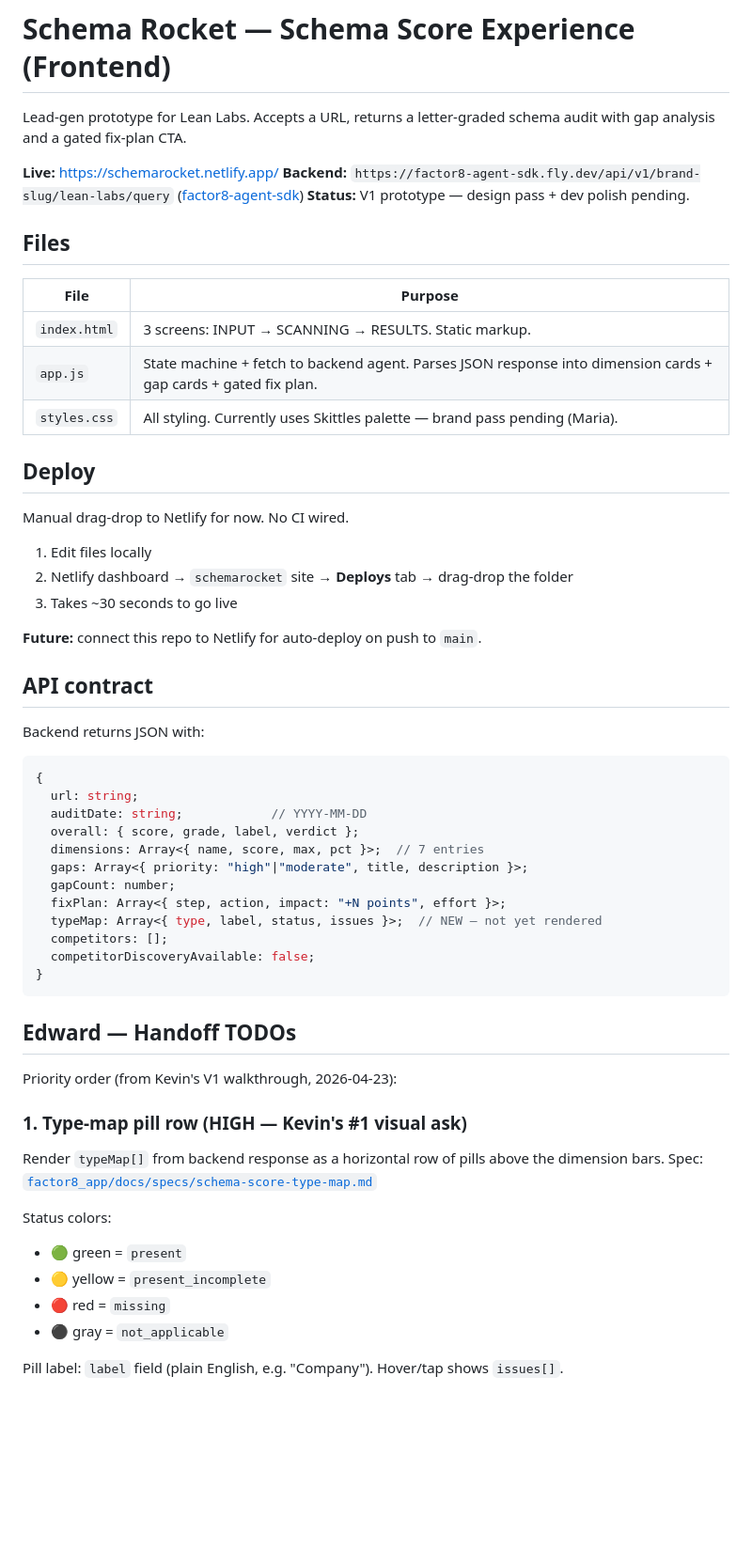
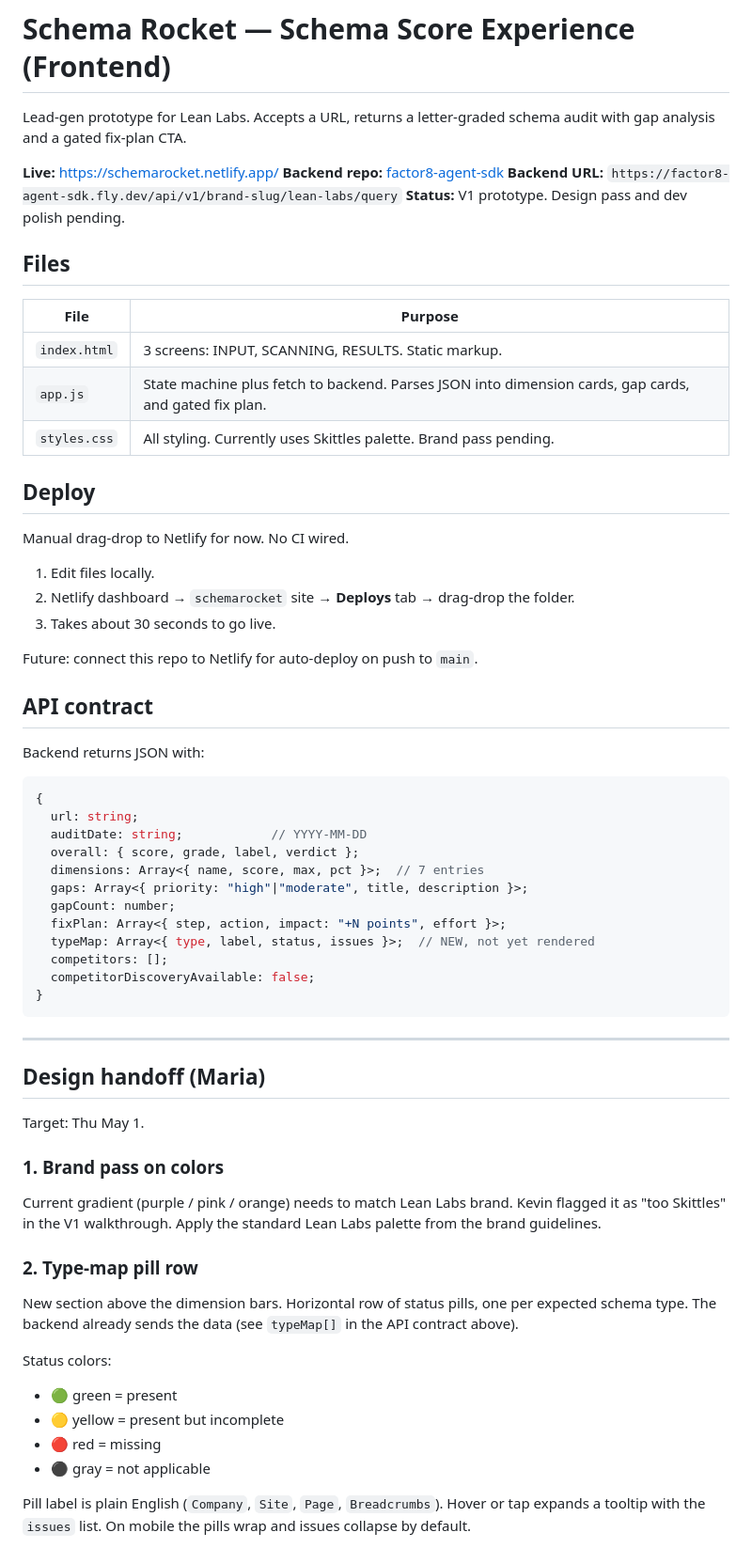
Before and after one commit to LeanLabs0/schemarocket, a Markdown page: README.md, the part around one of its changes. Shown at 94% size. GitHub-like rendering; blank space fills up the shorter version.

````diff
--- a/README.md
+++ b/README.md
@@ -3,26 +3,27 @@
 Lead-gen prototype for Lean Labs. Accepts a URL, returns a letter-graded schema audit with gap analysis and a gated fix-plan CTA.
 
 **Live:** https://schemarocket.netlify.app/
-**Backend:** `https://factor8-agent-sdk.fly.dev/api/v1/brand-slug/lean-labs/query` ([factor8-agent-sdk](https://github.com/LeanLabs0/factor8-agent-sdk))
-**Status:** V1 prototype — design pass + dev polish pending.
+**Backend repo:** [factor8-agent-sdk](https://github.com/LeanLabs0/factor8-agent-sdk)
+**Backend URL:** `https://factor8-agent-sdk.fly.dev/api/v1/brand-slug/lean-labs/query`
+**Status:** V1 prototype. Design pass and dev polish pending.
 
 ## Files
 
 | File | Purpose |
 |------|---------|
-| `index.html` | 3 screens: INPUT → SCANNING → RESULTS. Static markup. |
-| `app.js` | State machine + fetch to backend agent. Parses JSON response into dimension cards + gap cards + gated fix plan. |
-| `styles.css` | All styling. Currently uses Skittles palette — brand pass pending (Maria). |
+| `index.html` | 3 screens: INPUT, SCANNING, RESULTS. Static markup. |
+| `app.js` | State machine plus fetch to backend. Parses JSON into dimension cards, gap cards, and gated fix plan. |
+| `styles.css` | All styling. Currently uses Skittles palette. Brand pass pending. |
 
 ## Deploy
 
 Manual drag-drop to Netlify for now. No CI wired.
 
-1. Edit files locally
-2. Netlify dashboard → `schemarocket` site → **Deploys** tab → drag-drop the folder
-3. Takes ~30 seconds to go live
+1. Edit files locally.
+2. Netlify dashboard → `schemarocket` site → **Deploys** tab → drag-drop the folder.
+3. Takes about 30 seconds to go live.
 
-**Future:** connect this repo to Netlify for auto-deploy on push to `main`.
+Future: connect this repo to Netlify for auto-deploy on push to `main`.
 
 ## API contract
 
@@ -37,25 +38,29 @@ Backend returns JSON with:
   gaps: Array<{ priority: "high"|"moderate", title, description }>;
   gapCount: number;
   fixPlan: Array<{ step, action, impact: "+N points", effort }>;
-  typeMap: Array<{ type, label, status, issues }>;  // NEW — not yet rendered
+  typeMap: Array<{ type, label, status, issues }>;  // NEW, not yet rendered
   competitors: [];
   competitorDiscoveryAvailable: false;
 }
 ```
 
-## Edward — Handoff TODOs
+---
 
-Priority order (from Kevin's V1 walkthrough, 2026-04-23):
+## Design handoff (Maria)
 
-### 1. Type-map pill row (HIGH — Kevin's #1 visual ask)
-Render `typeMap[]` from backend response as a horizontal row of pills above the dimension bars. Spec:
-[`factor8_app/docs/specs/schema-score-type-map.md`](https://github.com/LeanLabs0/factor8-agent-sdk/blob/main/docs/specs/schema-score-type-map.md)
+Target: Thu May 1.
+
+### 1. Brand pass on colors
+Current gradient (purple / pink / orange) needs to match Lean Labs brand. Kevin flagged it as "too Skittles" in the V1 walkthrough. Apply the standard Lean Labs palette from the brand guidelines.
+
+### 2. Type-map pill row
+New section above the dimension bars. Horizontal row of status pills, one per expected schema type. The backend already sends the data (see `typeMap[]` in the API contract above).
 
 Status colors:
-- 🟢 green = `present`
-- 🟡 yellow = `present_incomplete`
-- 🔴 red = `missing`
-- ⚫ gray = `not_applicable`
+- 🟢 green = present
+- 🟡 yellow = present but incomplete
+- 🔴 red = missing
+- ⚫ gray = not applicable
 
-Pill label: `label` field (plain English, e.g. "Company"). Hover/tap shows `issues[]`.
+Pill label is plain English (`Company`, `Site`, `Page`, `Breadcrumbs`). Hover or tap expands a tooltip with the `issues` list. On mobile the pills wrap and issues collapse by default.
 
````
Also changed, not shown: other parts of README.md (+37 -20 lines).
